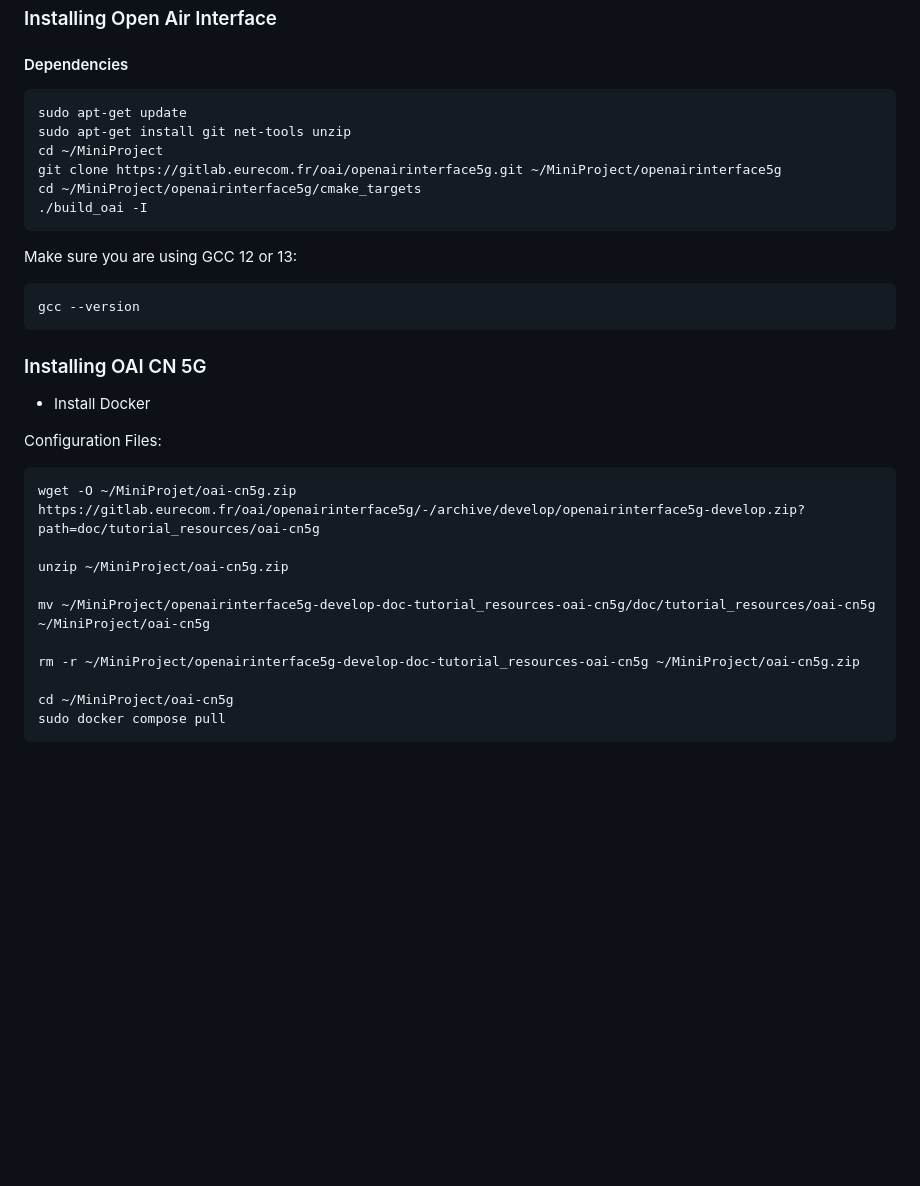
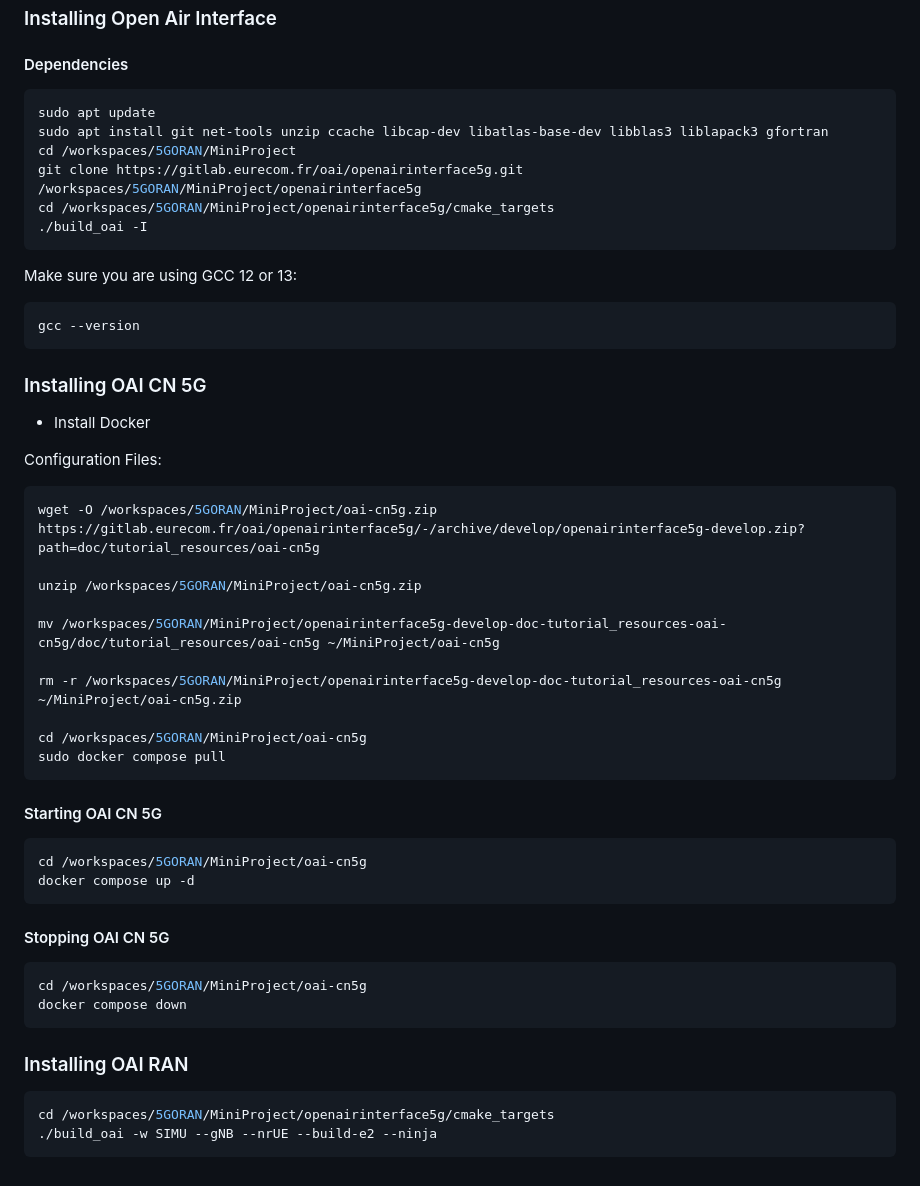
Before and after one commit to gregoryw3/5GORAN, a Markdown page: Setting-Up-ORAN.md, the part around the change. Drawn GitHub-style; blank space fills up the shorter version.

````diff
--- a/Setting-Up-ORAN.md
+++ b/Setting-Up-ORAN.md
@@ -69,11 +69,11 @@ This document provides a step-by-step guide to setting up an Open Radio Access N
 #### Dependencies
 
 ```bash
-sudo apt-get update
-sudo apt-get install git net-tools unzip
-cd ~/MiniProject
-git clone https://gitlab.eurecom.fr/oai/openairinterface5g.git ~/MiniProject/openairinterface5g
-cd ~/MiniProject/openairinterface5g/cmake_targets
+sudo apt update
+sudo apt install git net-tools unzip ccache libcap-dev libatlas-base-dev libblas3 liblapack3 gfortran
+cd /workspaces/5GORAN/MiniProject
+git clone https://gitlab.eurecom.fr/oai/openairinterface5g.git /workspaces/5GORAN/MiniProject/openairinterface5g
+cd /workspaces/5GORAN/MiniProject/openairinterface5g/cmake_targets
 ./build_oai -I
 ```
 
@@ -90,14 +90,35 @@ gcc --version
 Configuration Files:
 
 ```bash
-wget -O ~/MiniProjet/oai-cn5g.zip https://gitlab.eurecom.fr/oai/openairinterface5g/-/archive/develop/openairinterface5g-develop.zip?path=doc/tutorial_resources/oai-cn5g
+wget -O /workspaces/5GORAN/MiniProject/oai-cn5g.zip https://gitlab.eurecom.fr/oai/openairinterface5g/-/archive/develop/openairinterface5g-develop.zip?path=doc/tutorial_resources/oai-cn5g
 
-unzip ~/MiniProject/oai-cn5g.zip
+unzip /workspaces/5GORAN/MiniProject/oai-cn5g.zip
 
-mv ~/MiniProject/openairinterface5g-develop-doc-tutorial_resources-oai-cn5g/doc/tutorial_resources/oai-cn5g ~/MiniProject/oai-cn5g
+mv /workspaces/5GORAN/MiniProject/openairinterface5g-develop-doc-tutorial_resources-oai-cn5g/doc/tutorial_resources/oai-cn5g ~/MiniProject/oai-cn5g
 
-rm -r ~/MiniProject/openairinterface5g-develop-doc-tutorial_resources-oai-cn5g ~/MiniProject/oai-cn5g.zip
+rm -r /workspaces/5GORAN/MiniProject/openairinterface5g-develop-doc-tutorial_resources-oai-cn5g ~/MiniProject/oai-cn5g.zip
 
-cd ~/MiniProject/oai-cn5g
+cd /workspaces/5GORAN/MiniProject/oai-cn5g
 sudo docker compose pull
 ```
+
+#### Starting OAI CN 5G
+
+```bash
+cd /workspaces/5GORAN/MiniProject/oai-cn5g
+docker compose up -d
+```
+
+#### Stopping OAI CN 5G
+
+```bash
+cd /workspaces/5GORAN/MiniProject/oai-cn5g
+docker compose down
+```
+
+### Installing OAI RAN
+
+```bash
+cd /workspaces/5GORAN/MiniProject/openairinterface5g/cmake_targets
+./build_oai -w SIMU --gNB --nrUE --build-e2 --ninja
+```
````
